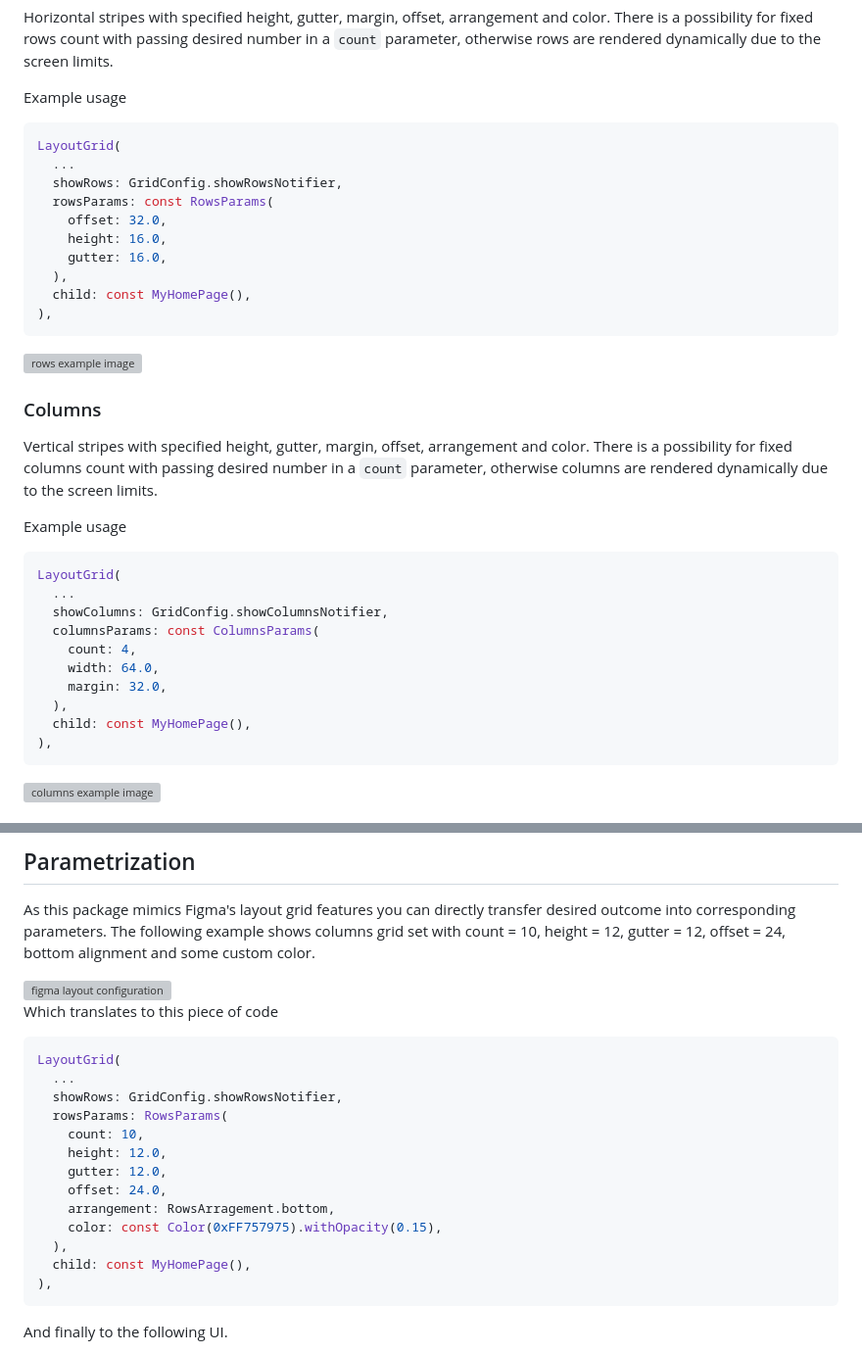
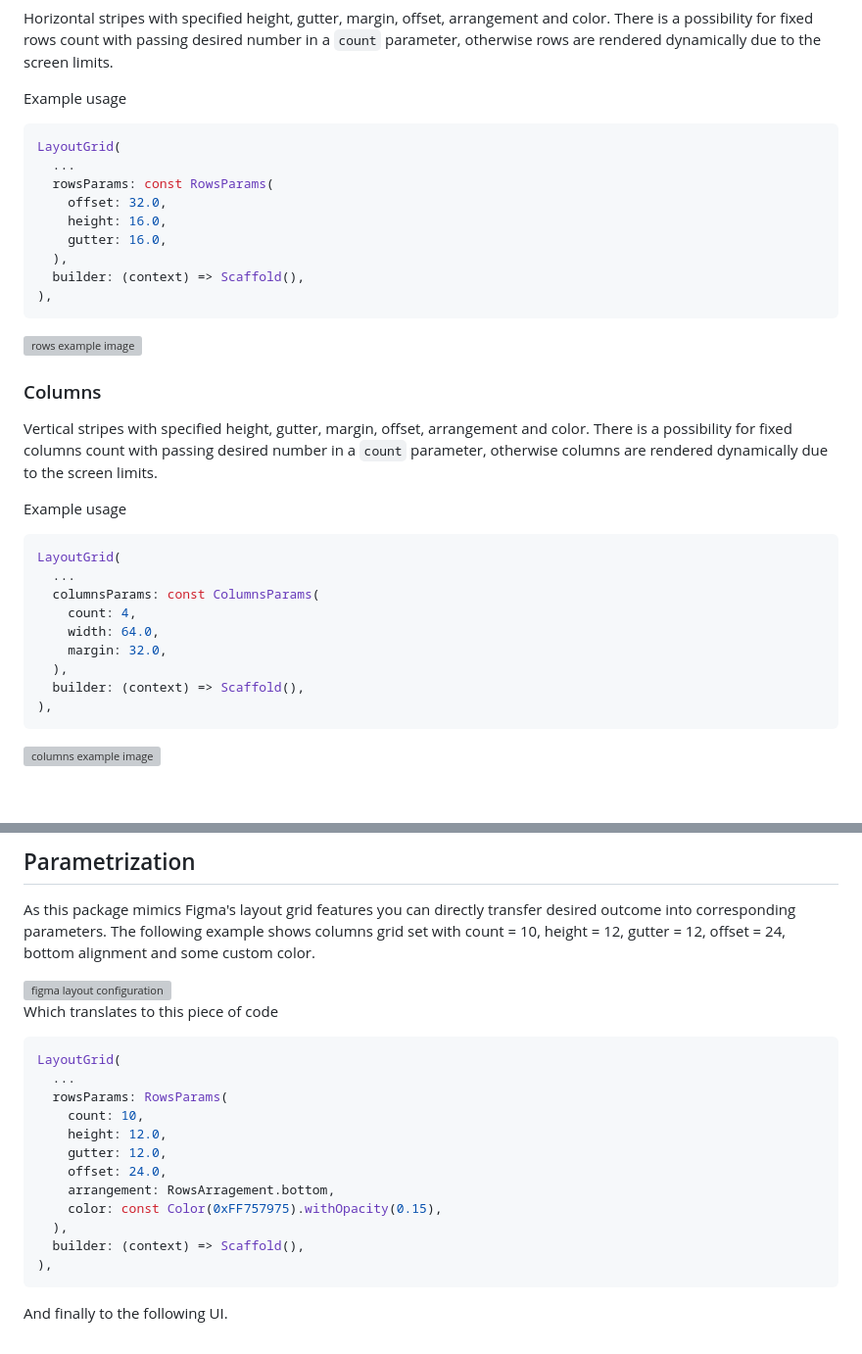
Before and after one commit to Iteo/figma_layout_grid, a Markdown page: README.md, 2 parts joined by grey strips. Shown at 98% size. GitHub-like rendering; blank space fills up the shorter version; grey boxes are pictures that could not be loaded.

````diff
--- a/README.md
+++ b/README.md
@@ -38,13 +57,12 @@ Example usage
 ```dart
 LayoutGrid(
   ...
-  showRows: GridConfig.showRowsNotifier,
   rowsParams: const RowsParams(
     offset: 32.0,
     height: 16.0,
     gutter: 16.0,
   ),
-  child: const MyHomePage(),
+  builder: (context) => Scaffold(),
 ),
 ```
 <img src="https://raw.githubusercontent.com/Iteo/figma_layout_grid/implementation/resources/rows.png" alt="rows example image" style="width:300px;"/>
@@ -59,13 +77,12 @@ Example usage
 ```dart
 LayoutGrid(
   ...
-  showColumns: GridConfig.showColumnsNotifier,
   columnsParams: const ColumnsParams(
     count: 4,
     width: 64.0,
     margin: 32.0,
   ),
-  child: const MyHomePage(),
+  builder: (context) => Scaffold(),
 ),
 ```
 
@@ -102,7 +118,6 @@ Which translates to this piece of code
 ```dart
 LayoutGrid(
   ...
-  showRows: GridConfig.showRowsNotifier,
   rowsParams: RowsParams(
     count: 10,
     height: 12.0,
@@ -111,7 +126,7 @@ LayoutGrid(
     arrangement: RowsArragement.bottom,
     color: const Color(0xFF757975).withOpacity(0.15),
   ),
-  child: const MyHomePage(),
+  builder: (context) => Scaffold(),
 ),
 ```
 
````
Also changed, not shown: other parts of README.md (+34 -16 lines).
